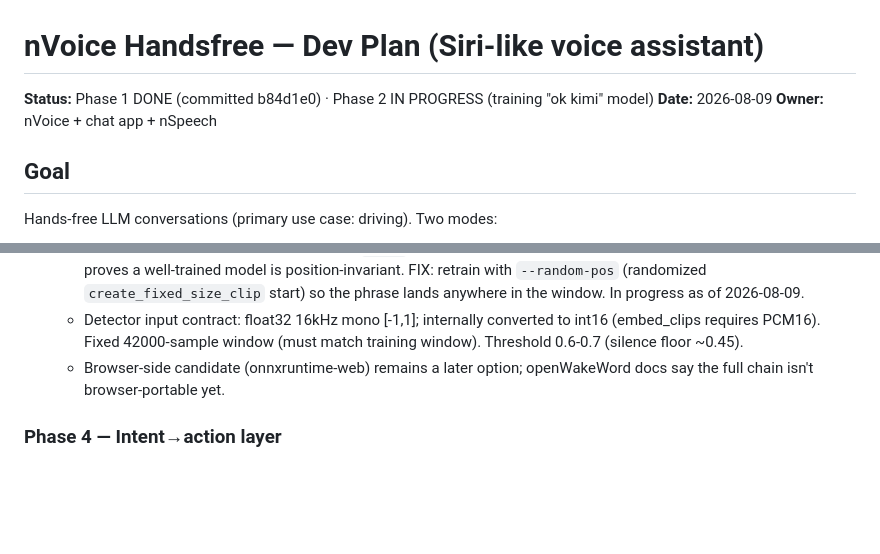
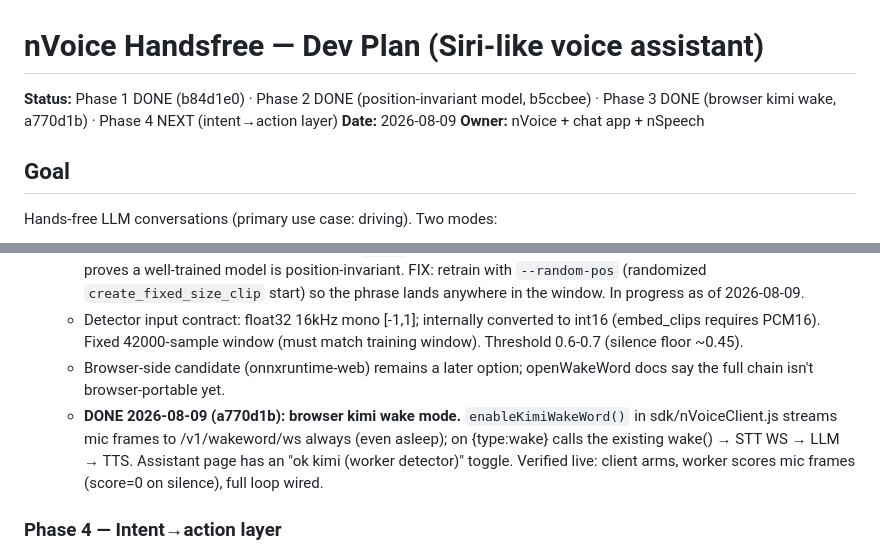
Before and after one commit to herrbasan/nVoice, a Markdown page: docs/NVoice_HANDSFREE_PLAN.md, 2 parts joined by grey strips. Rendered like a GitHub page; blank space fills up the shorter version.

Commit message:
Plan: mark Phase 2/3 done, document position-invariance + kimi wake mode

```diff
--- a/docs/NVoice_HANDSFREE_PLAN.md
+++ b/docs/NVoice_HANDSFREE_PLAN.md
@@ -1,6 +1,6 @@
 # nVoice Handsfree — Dev Plan (Siri-like voice assistant)
 
-**Status:** Phase 1 DONE (committed b84d1e0) · Phase 2 IN PROGRESS (training "ok kimi" model)
+**Status:** Phase 1 DONE (b84d1e0) · Phase 2 DONE (position-invariant model, b5ccbee) · Phase 3 DONE (browser kimi wake, a770d1b) · Phase 4 NEXT (intent→action layer)
 **Date:** 2026-08-09
 **Owner:** nVoice + chat app + nSpeech
 
@@ -84,6 +84,7 @@ Prototype the full handsfree chain with a temporary text/keyboard trigger instea
   - **CRITICAL FINDING 2 — the model is position-sensitive.** Stock `augment_clips` end-anchors the wake phrase in a mostly-silent window, so the model learned "speech near window end = positive" and over-fires on negatives at other positions during streaming scroll. Official `alexa` model rejects the same negatives at all positions (max ~0.1) — proves a well-trained model is position-invariant. FIX: retrain with `--random-pos` (randomized `create_fixed_size_clip` start) so the phrase lands anywhere in the window. In progress as of 2026-08-09.
   - Detector input contract: float32 16kHz mono [-1,1]; internally converted to int16 (embed_clips requires PCM16). Fixed 42000-sample window (must match training window). Threshold 0.6-0.7 (silence floor ~0.45).
   - Browser-side candidate (onnxruntime-web) remains a later option; openWakeWord docs say the full chain isn't browser-portable yet.
+  - **DONE 2026-08-09 (a770d1b): browser kimi wake mode.** `enableKimiWakeWord()` in sdk/nVoiceClient.js streams mic frames to /v1/wakeword/ws always (even asleep); on {type:wake} calls the existing wake() → STT WS → LLM → TTS. Assistant page has an "ok kimi (worker detector)" toggle. Verified live: client arms, worker scores mic frames (score=0 on silence), full loop wired.
 
 ### Phase 4 — Intent→action layer
 - Define a fixed action vocabulary: `send`, `stop_playback`, `pause_playback`, `resume_playback`, `new_paragraph`, `cancel`.
```
